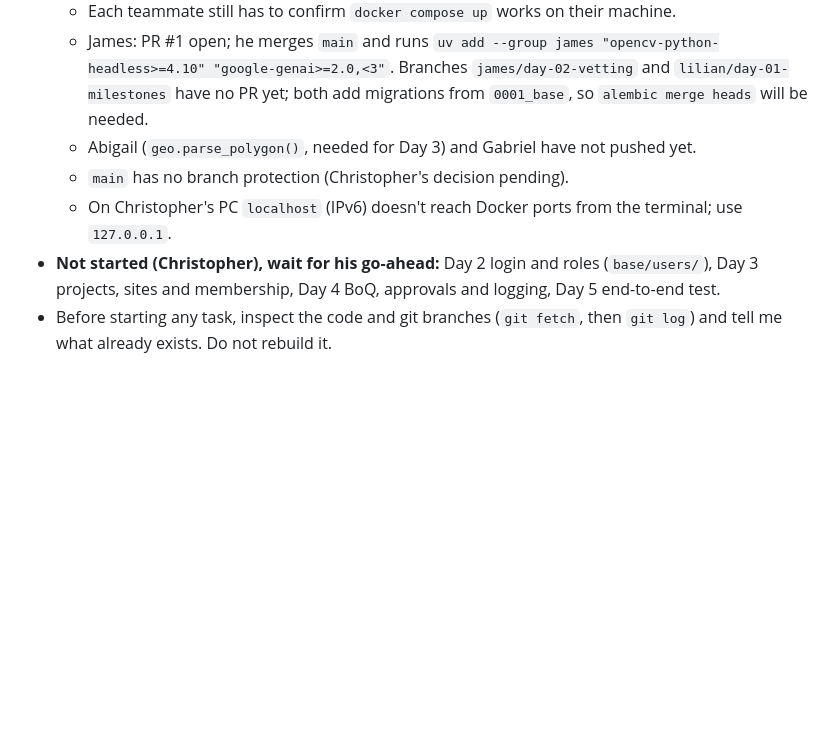
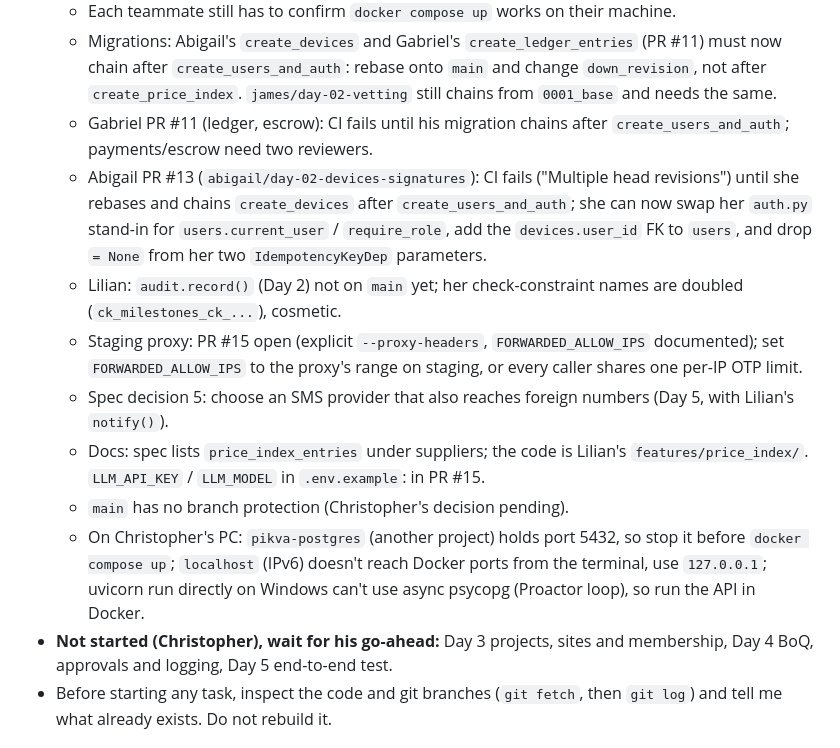
Before and after one commit to costechHQ/iBackHome, a Markdown page: CLAUDE.md, the part around one of its changes. Rendered like a GitHub page; blank space fills up the shorter version.

```diff
--- a/CLAUDE.md
+++ b/CLAUDE.md
@@ -33,9 +40,14 @@ only after supervisor verification and client approval. We are not a constructio
   - Each teammate still has to confirm `docker compose up` works on their machine.
-  - James: PR #1 open; he merges `main` and runs `uv add --group james "opencv-python-headless>=4.10" "google-genai>=2.0,<3"`. Branches `james/day-02-vetting` and `lilian/day-01-milestones` have no PR yet; both add migrations from `0001_base`, so `alembic merge heads` will be needed.
-  - Abigail (`geo.parse_polygon()`, needed for Day 3) and Gabriel have not pushed yet.
+  - Migrations: Abigail's `create_devices` and Gabriel's `create_ledger_entries` (PR #11) must now chain after `create_users_and_auth`: rebase onto `main` and change `down_revision`, not after `create_price_index`. `james/day-02-vetting` still chains from `0001_base` and needs the same.
+  - Gabriel PR #11 (ledger, escrow): CI fails until his migration chains after `create_users_and_auth`; payments/escrow need two reviewers.
+  - Abigail PR #13 (`abigail/day-02-devices-signatures`): CI fails ("Multiple head revisions") until she rebases and chains `create_devices` after `create_users_and_auth`; she can now swap her `auth.py` stand-in for `users.current_user` / `require_role`, add the `devices.user_id` FK to `users`, and drop `= None` from her two `IdempotencyKeyDep` parameters.
+  - Lilian: `audit.record()` (Day 2) not on `main` yet; her check-constraint names are doubled (`ck_milestones_ck_...`), cosmetic.
+  - Staging proxy: PR #15 open (explicit `--proxy-headers`, `FORWARDED_ALLOW_IPS` documented); set `FORWARDED_ALLOW_IPS` to the proxy's range on staging, or every caller shares one per-IP OTP limit.
+  - Spec decision 5: choose an SMS provider that also reaches foreign numbers (Day 5, with Lilian's `notify()`).
+  - Docs: spec lists `price_index_entries` under suppliers; the code is Lilian's `features/price_index/`. `LLM_API_KEY` / `LLM_MODEL` in `.env.example`: in PR #15.
   - `main` has no branch protection (Christopher's decision pending).
-  - On Christopher's PC `localhost` (IPv6) doesn't reach Docker ports from the terminal; use `127.0.0.1`.
-- **Not started (Christopher), wait for his go-ahead:** Day 2 login and roles (`base/users/`), Day 3 projects, sites and membership, Day 4 BoQ, approvals and logging, Day 5 end-to-end test.
+  - On Christopher's PC: `pikva-postgres` (another project) holds port 5432, so stop it before `docker compose up`; `localhost` (IPv6) doesn't reach Docker ports from the terminal, use `127.0.0.1`; uvicorn run directly on Windows can't use async psycopg (Proactor loop), so run the API in Docker.
+- **Not started (Christopher), wait for his go-ahead:** Day 3 projects, sites and membership, Day 4 BoQ, approvals and logging, Day 5 end-to-end test.
 - Before starting any task, inspect the code and git branches (`git fetch`, then `git log`) and tell me what already exists. Do not rebuild it.
 
 ## Stack
```
Also changed, not shown: other parts of CLAUDE.md (+15 -8 lines).
